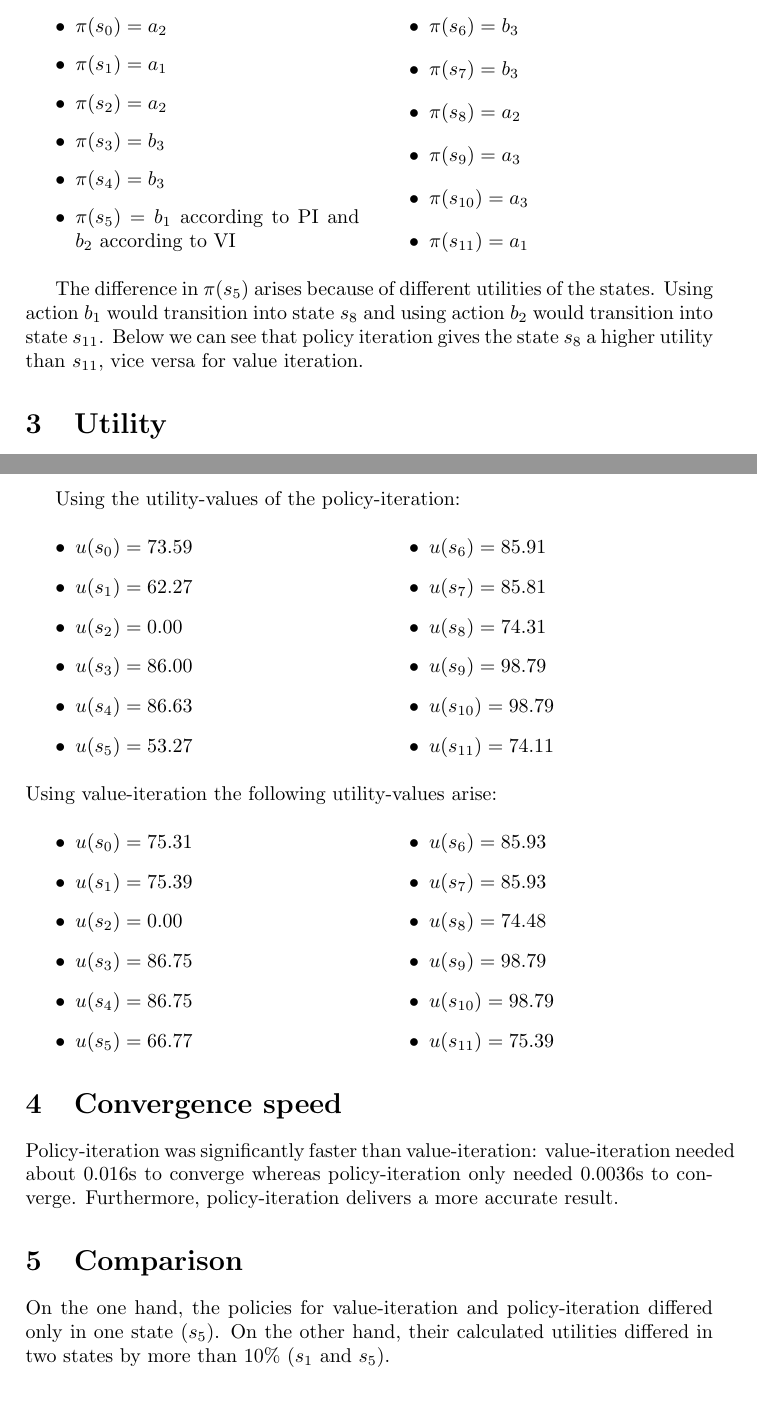
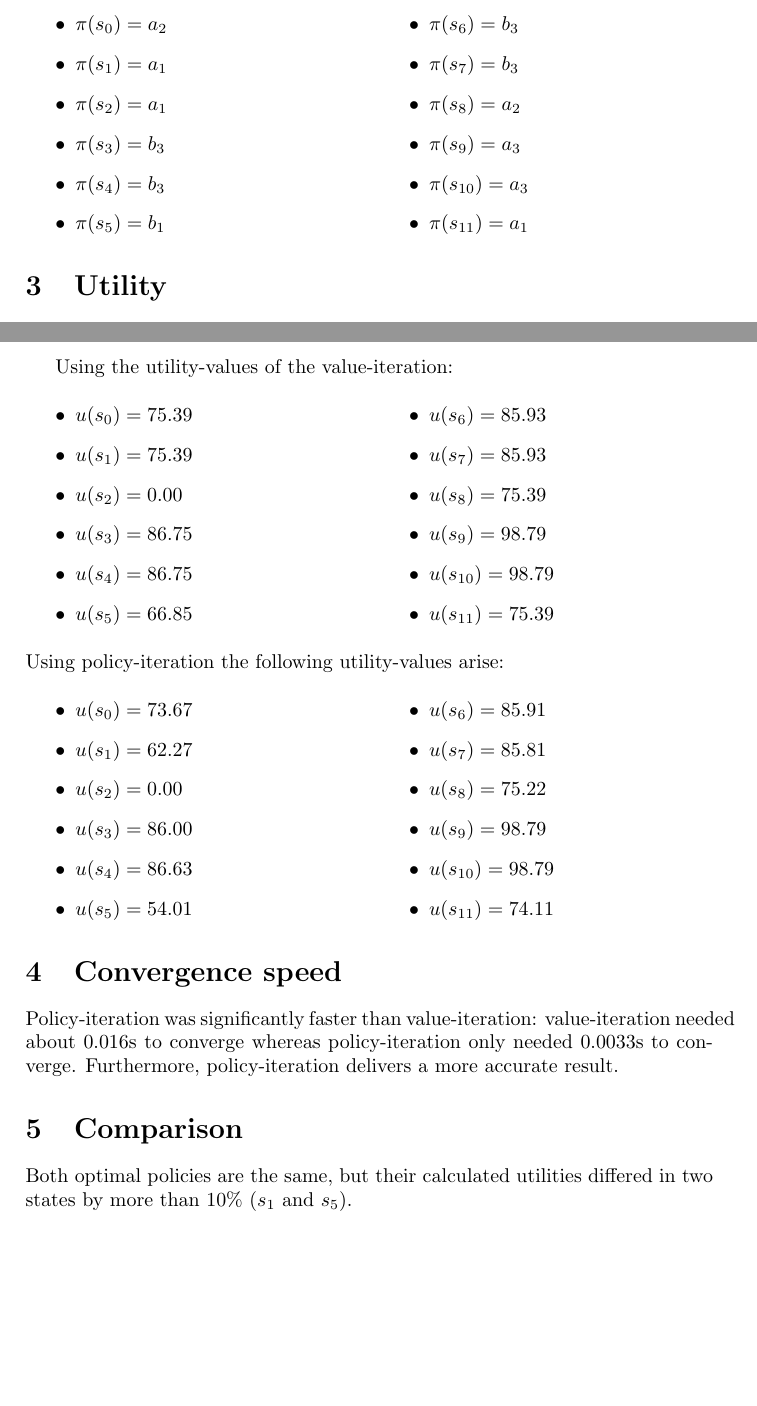
Before and after one commit to HansBambel/Hanoi, a LaTeX document (Report/Hanoi Trebing.tex): two parts of pages 2 and 3 of 3, joined at a grey line, cut so that both start at the same text, the shorter picture padded with empty space. Compiled offline with pdfLaTeX.

Commit message:
fixed wrong calculations

```diff
--- a/Report/Hanoi Trebing.tex
+++ b/Report/Hanoi Trebing.tex
@@ -95,10 +95,10 @@ The optimal policy describes for every state the best action the agent should ta
 \begin{itemize}
 \item $\pi(s_{0}) = a_{2}$
 \item $\pi(s_{1}) = a_{1}$
-\item $\pi(s_{2}) = a_{2}$
+\item $\pi(s_{2}) = a_{1}$
 \item $\pi(s_{3}) = b_{3}$
 \item $\pi(s_{4}) = b_{3}$
-\item $\pi(s_{5}) = b_{1}$ according to PI and $b_{2}$ according to VI
+\item $\pi(s_{5}) = b_{1}$
 \item $\pi(s_{6}) = b_{3}$
 \item $\pi(s_{7}) = b_{3}$
 \item $\pi(s_{8}) = a_{2}$
@@ -108,8 +108,6 @@ The optimal policy describes for every state the best action the agent should ta
 \end{itemize}
 \end{multicols}
 
-The difference in $\pi(s_5)$ arises because of different utilities of the states. Using action $b_1$ would transition into state $s_8$ and using action $b_2$ would transition into state $s_{11}$. Below we can see that policy iteration gives the state $s_8$ a higher utility than $s_{11}$, vice versa for value iteration.
-
 \section{Utility}
 The utility of each state given the optimal policy. The utility is calculated the following formula:
 \begin{equation}
@@ -117,48 +115,48 @@ u(s,\pi) = r(s,\pi(s)) + \gamma \cdot \sum_{s' \epsilon S} t(s,\pi(s),s') \cdot
 \end{equation}
 
 \newpage
-Using the utility-values of the policy-iteration:
+Using the utility-values of the value-iteration:
 \begin{multicols}{2}
 \begin{itemize}
-\item $u(s_0) = 73.59 $
+\item $u(s_0) = 75.39 $
+\item $u(s_1) = 75.39 $
+\item $u(s_2) = 0.00 $
+\item $u(s_3) = 86.75 $
+\item $u(s_4) = 86.75 $
+\item $u(s_5) = 66.85 $
+\item $u(s_6) = 85.93 $
+\item $u(s_7) = 85.93 $
+\item $u(s_8) = 75.39 $
+\item $u(s_9) = 98.79 $
+\item $u(s_{10}) = 98.79 $
+\item $u(s_{11}) = 75.39 $
+\end{itemize}
+\end{multicols}
+
+\noindent
+Using policy-iteration the following utility-values arise:
+\begin{multicols}{2}
+\begin{itemize}
+\item $u(s_0) = 73.67 $
 \item $u(s_1) = 62.27 $
 \item $u(s_2) = 0.00 $
 \item $u(s_3) = 86.00 $
 \item $u(s_4) = 86.63 $
-\item $u(s_5) = 53.27 $
+\item $u(s_5) = 54.01 $
 \item $u(s_6) = 85.91 $
 \item $u(s_7) = 85.81 $
-\item $u(s_8) = 74.31 $
+\item $u(s_8) = 75.22 $
 \item $u(s_9) = 98.79 $
 \item $u(s_{10}) = 98.79 $
 \item $u(s_{11}) = 74.11 $
 \end{itemize}
 \end{multicols}
 
-\noindent
-Using value-iteration the following utility-values arise:
-\begin{multicols}{2}
-\begin{itemize}
-\item $u(s_0) = 75.31 $
-\item $u(s_1) = 75.39 $
-\item $u(s_2) = 0.00 $
-\item $u(s_3) = 86.75 $
-\item $u(s_4) = 86.75 $
-\item $u(s_5) = 66.77 $
-\item $u(s_6) = 85.93 $
-\item $u(s_7) = 85.93 $
-\item $u(s_8) = 74.48 $
-\item $u(s_9) = 98.79 $
-\item $u(s_{10}) = 98.79 $
-\item $u(s_{11}) = 75.39 $
-\end{itemize}
-\end{multicols}
-
 \section{Convergence speed}
-Policy-iteration was significantly faster than value-iteration: value-iteration needed about 0.016s to converge whereas policy-iteration only needed 0.0036s to converge. Furthermore, policy-iteration delivers a more accurate result.
+Policy-iteration was significantly faster than value-iteration: value-iteration needed about 0.016s to converge whereas policy-iteration only needed 0.0033s to converge. Furthermore, policy-iteration delivers a more accurate result.
 
 \section{Comparison}
-On the one hand, the policies for value-iteration and policy-iteration differed only in one state ($s_5$). On the other hand, their calculated utilities differed in two states by more than 10\% ($s_1$ and $s_5$).
+Both optimal policies are the same, but their calculated utilities differed in two states by more than 10\% ($s_1$ and $s_5$).
 
 \section{Note}
 The Hanoi.py file requires Python 3.6.
```
Also changed, not shown: Report/Hanoi Trebing.pdf, 1 other file.
